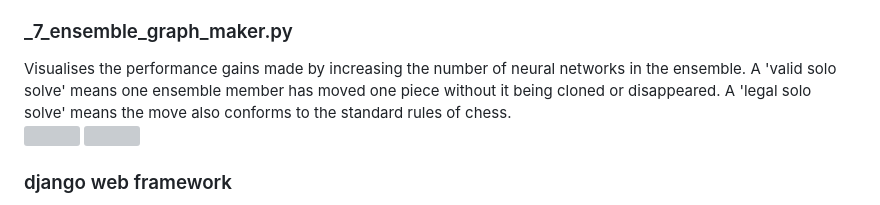
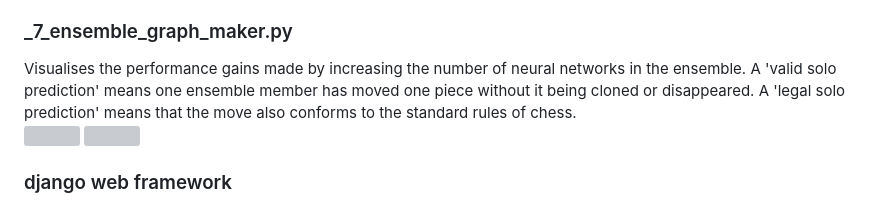
Before and after one commit to colurw/chess_NN, a Markdown page: readme.md, the part around the change. GitHub-like rendering; grey boxes are pictures that could not be loaded.

```diff
--- a/readme.md
+++ b/readme.md
@@ -121,8 +121,8 @@ choice from a list of all legal moves.
 
 ### _7_ensemble_graph_maker.py
 Visualises the performance gains made by increasing the
-number of neural networks in the ensemble.  A 'valid solo solve' means one ensemble member has moved
-one piece without it being cloned or disappeared.  A 'legal solo solve' means the move also conforms
+number of neural networks in the ensemble.  A 'valid solo prediction' means one ensemble member has moved
+one piece without it being cloned or disappeared.  A 'legal solo prediction' means that the move also conforms
 to the standard rules of chess.
 <img src="https://github.com/colurw/chess_NN/assets/66322644/08efebbb-eae9-40ed-8d75-311a526c9108" align="left" width="375px"/> <img src="https://github.com/colurw/chess_NN/assets/66322644/c0037b89-711b-40ab-9581-9126eed443f0" align="left" width="375px"/>
 <br clear="left"/>
```
